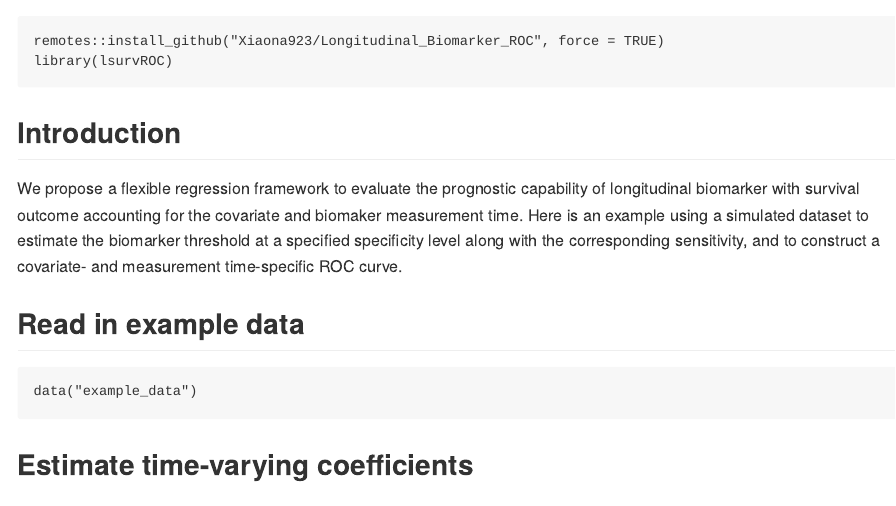
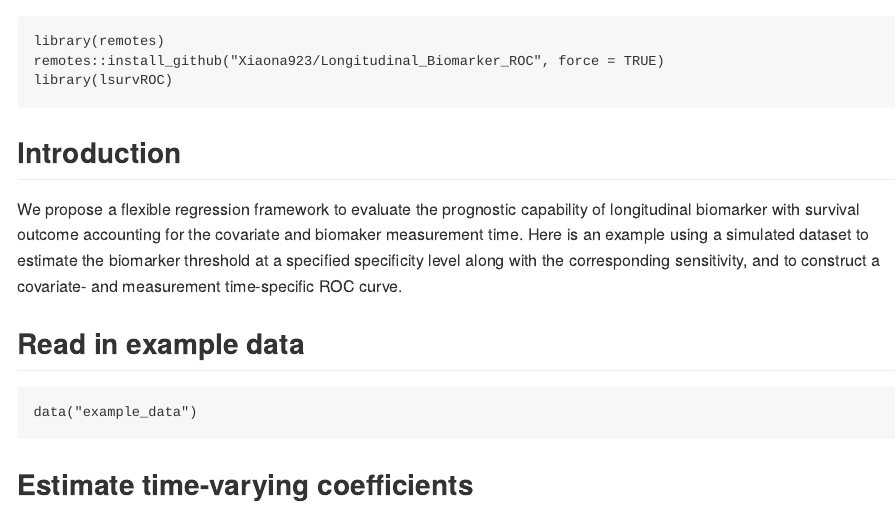
Before and after one commit to Xiaona923/Longitudinal_Biomarker_ROC, an R Markdown document (README.Rmd): the page in a window 1100 px wide, from its top. Rendered offline with R 4.5, knitr and Pandoc, with nearby package versions; code that draws random numbers runs with fixed seeds of ours; some code elsewhere in the file could not run offline; common packages that the code uses without loading them are loaded.

Commit message:
Update README.Rmd

````diff
--- a/README.Rmd
+++ b/README.Rmd
@@ -3,6 +3,7 @@ output: md_document
 ---
 
 ```{r message=FALSE, warning=FALSE}
+library(remotes)
 remotes::install_github("Xiaona923/Longitudinal_Biomarker_ROC", force = TRUE)
 library(lsurvROC)
 ```
````
